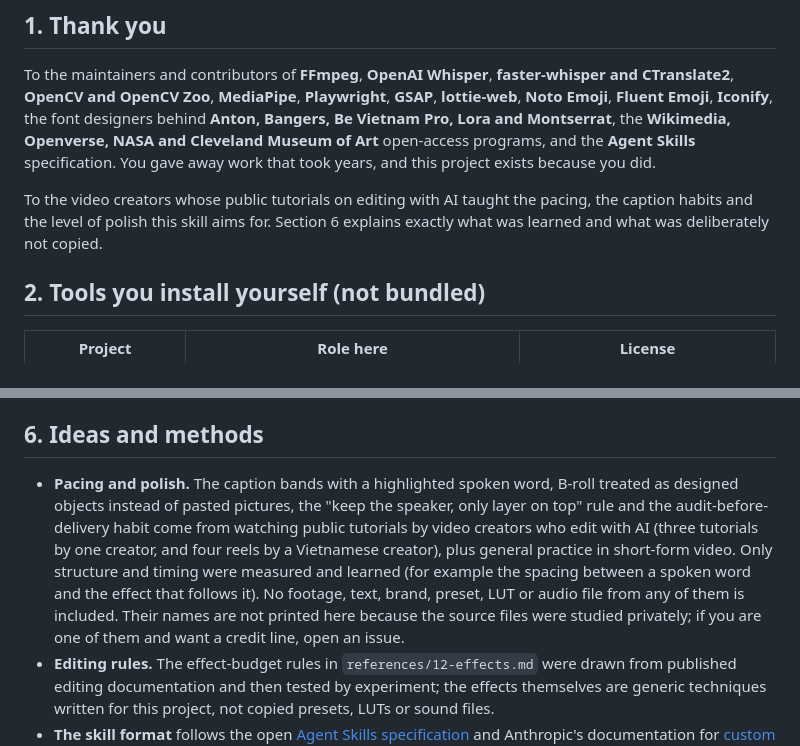
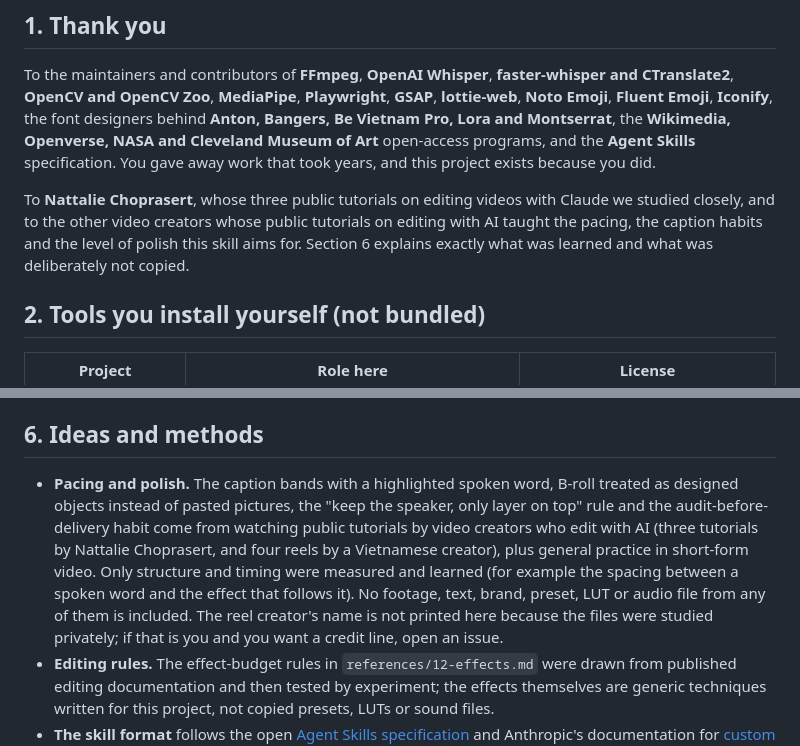
Before and after one commit to Le-Ngoc-Tu/narrated-video-edit, a Markdown page: CREDITS.md, 2 parts joined by grey strips. Drawn GitHub-style.

```diff
--- a/CREDITS.md
+++ b/CREDITS.md
@@ -10,7 +10,7 @@ If something here is wrong, or you are an author who is used but missing, [open
 
 To the maintainers and contributors of **FFmpeg**, **OpenAI Whisper**, **faster-whisper and CTranslate2**, **OpenCV and OpenCV Zoo**, **MediaPipe**, **Playwright**, **GSAP**, **lottie-web**, **Noto Emoji**, **Fluent Emoji**, **Iconify**, the font designers behind **Anton, Bangers, Be Vietnam Pro, Lora and Montserrat**, the **Wikimedia, Openverse, NASA and Cleveland Museum of Art** open-access programs, and the **Agent Skills** specification. You gave away work that took years, and this project exists because you did.
 
-To the video creators whose public tutorials on editing with AI taught the pacing, the caption habits and the level of polish this skill aims for. Section 6 explains exactly what was learned and what was deliberately not copied.
+To **Nattalie Choprasert**, whose three public tutorials on editing videos with Claude we studied closely, and to the other video creators whose public tutorials on editing with AI taught the pacing, the caption habits and the level of polish this skill aims for. Section 6 explains exactly what was learned and what was deliberately not copied.
 
 ## 2. Tools you install yourself (not bundled)
 
@@ -68,7 +68,7 @@ Every downloaded file gets a line in `assets/credits.json`. When a file is CC BY
 
 ## 6. Ideas and methods
 
-- **Pacing and polish.** The caption bands with a highlighted spoken word, B-roll treated as designed objects instead of pasted pictures, the "keep the speaker, only layer on top" rule and the audit-before-delivery habit come from watching public tutorials by video creators who edit with AI (three tutorials by one creator, and four reels by a Vietnamese creator), plus general practice in short-form video. Only structure and timing were measured and learned (for example the spacing between a spoken word and the effect that follows it). No footage, text, brand, preset, LUT or audio file from any of them is included. Their names are not printed here because the source files were studied privately; if you are one of them and want a credit line, open an issue.
+- **Pacing and polish.** The caption bands with a highlighted spoken word, B-roll treated as designed objects instead of pasted pictures, the "keep the speaker, only layer on top" rule and the audit-before-delivery habit come from watching public tutorials by video creators who edit with AI (three tutorials by Nattalie Choprasert, and four reels by a Vietnamese creator), plus general practice in short-form video. Only structure and timing were measured and learned (for example the spacing between a spoken word and the effect that follows it). No footage, text, brand, preset, LUT or audio file from any of them is included. The reel creator's name is not printed here because the files were studied privately; if that is you and you want a credit line, open an issue.
 - **Editing rules.** The effect-budget rules in `references/12-effects.md` were drawn from published editing documentation and then tested by experiment; the effects themselves are generic techniques written for this project, not copied presets, LUTs or sound files.
 - **The skill format** follows the open [Agent Skills specification](https://agentskills.io/specification) and Anthropic's documentation for [custom skills](https://claude.com/docs/skills/how-to).
 - **Development.** The project was written with the help of AI coding assistants (Claude Code and Antigravity CLI) and then reviewed, tested and corrected by the maintainer. Nothing in the repository is presented as a human-only effort, and nothing is guaranteed correct because an assistant wrote it; the self-test and the audit tools exist for that reason.
```
Also changed, not shown: CREDITS.vi.md (+2 -2 lines).
